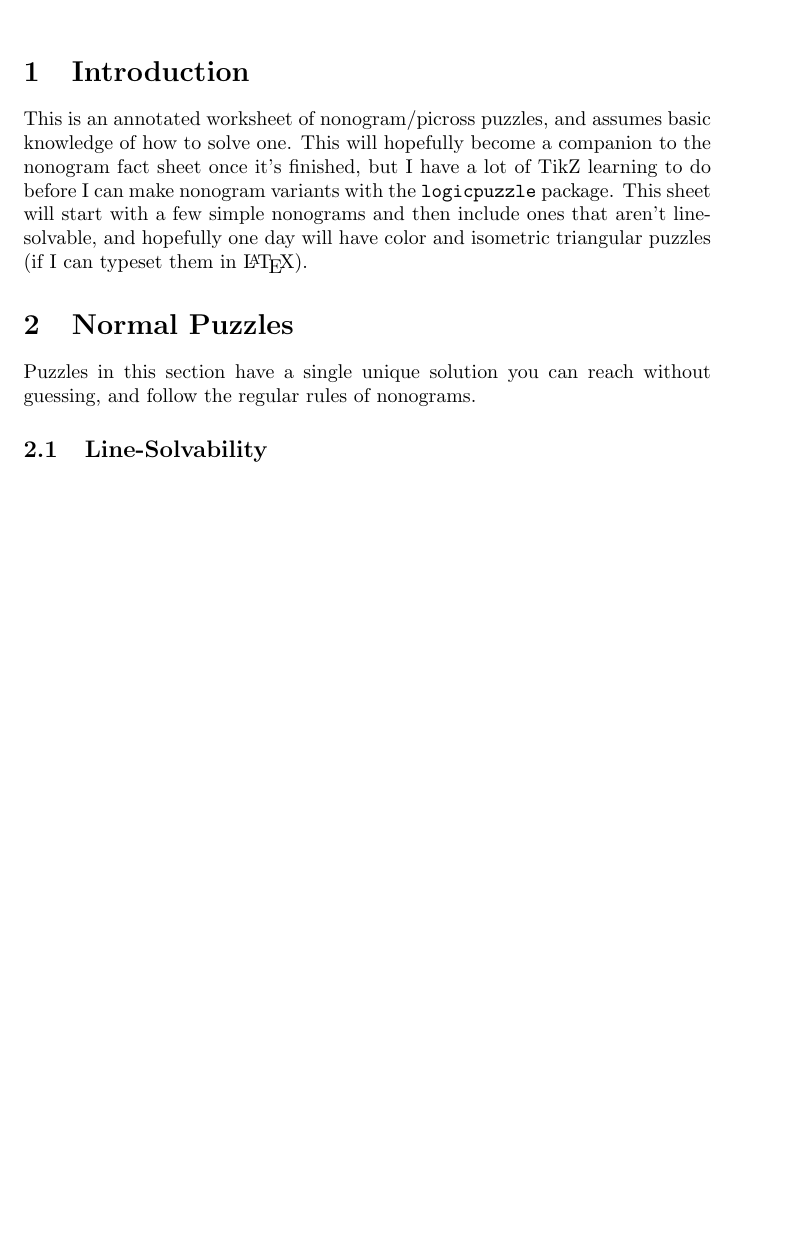
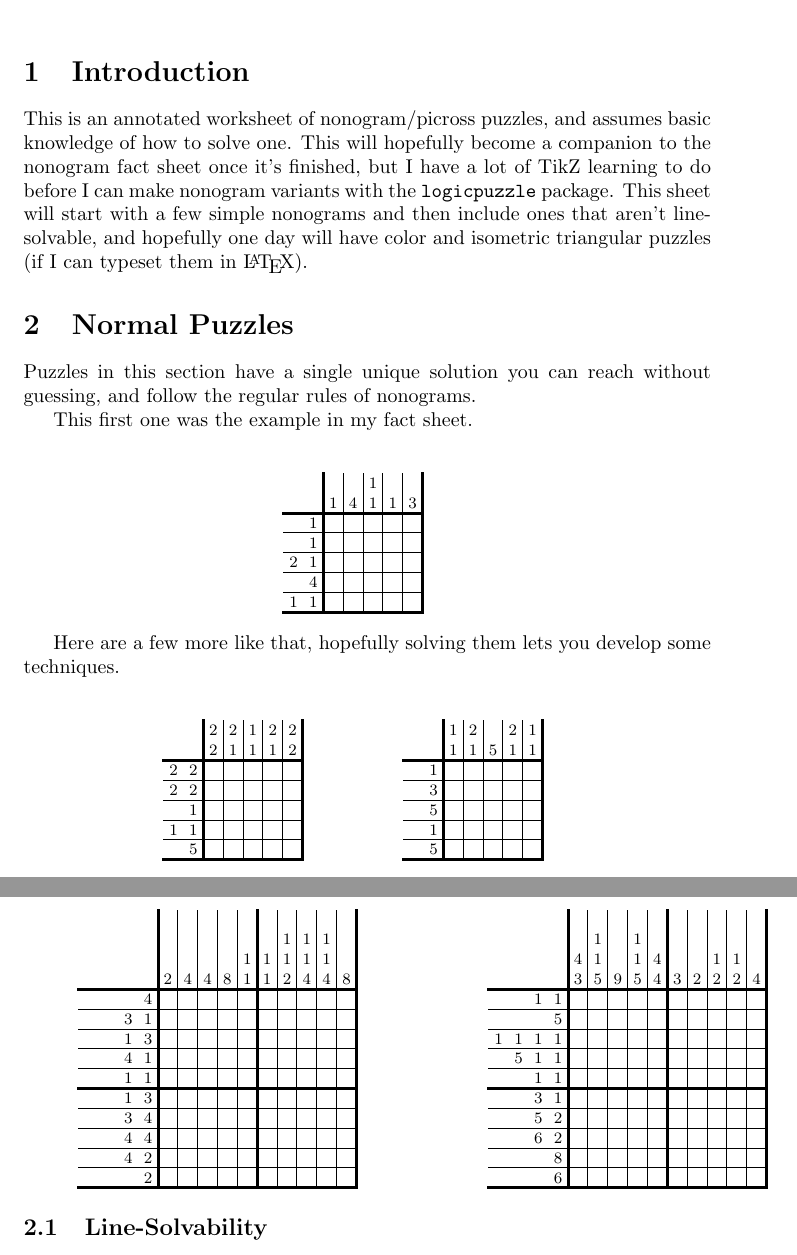
Before and after one commit to MichaelMGadhia/MathFacts, a LaTeX document (NonogramWorsheet.tex): part of the page before the commit and two parts of pages 1 and 2 of 2 after it, the two joined at a grey line, cut so that both start at the same text, the shorter picture padded with empty space. Compiled offline with pdfLaTeX.

Commit message:
Add basic puzzles

```diff
--- a/NonogramWorsheet.tex
+++ b/NonogramWorsheet.tex
@@ -47,6 +47,60 @@ This sheet will start with a few simple nonograms and then include ones that are
 
 Puzzles in this section have a single unique solution you can reach without guessing, and follow the regular rules of nonograms.
 
+This first one was the example in my fact sheet.
+
+\begin{center}
+    % 5x5 dog
+    \begin{nonogram}[rows=5,columns=5,scale=0.35,width=3cm,
+        fontsize=footnotesize,helplines=5,extracells=2]
+
+        \nonogramV{{1,1},{4},{1,2},{1},{1}}
+        \nonogramH{{1},{4},{1,1},{1},{3}}
+
+    \end{nonogram}
+\end{center}
+
+Here are a few more like that, hopefully solving them lets you develop some techniques.
+
+\begin{center}
+    % 5x5 smile
+    \begin{nonogram}[rows=5,columns=5,scale=0.35,width=3cm,
+        fontsize=footnotesize,helplines=5,extracells=2]
+
+        \nonogramV{{5},{1,1},{1},{2,2},{2,2}}
+        \nonogramH{{2,2},{1,2},{1,1},{1,2},{2,2}}
+
+    \end{nonogram}
+    \hspace{1cm}
+    % 5x5 tree
+    \begin{nonogram}[rows=5,columns=5,scale=0.35,width=3cm,
+        fontsize=footnotesize,helplines=5,extracells=2]
+
+        \nonogramV{{5},{1},{5},{3},{1}}
+        \nonogramH{{1,1},{1,2},{5},{1,2},{1,1}}
+
+    \end{nonogram}
+
+    % 10x10 music note
+    \begin{nonogram}[rows=10,columns=10,scale=0.35,width=3cm,
+        fontsize=footnotesize,helplines=5,extracells=4]
+
+        \nonogramV{{2},{2,4},{4,4},{4,3},{3,1},{1,1},{1,4},{3,1},{1,3},{4}}
+        \nonogramH{{2},{4},{4},{8},{1,1},{1,1},{2,1,1},{4,1,1},{4,1,1},{8}}
+
+    \end{nonogram}
+    \hspace{4cm}
+    % 10x10 cat
+    \begin{nonogram}[rows=10,columns=10,scale=0.35,width=3cm,
+        fontsize=footnotesize,helplines=5,extracells=4]
+
+        \nonogramV{{6},{8},{2,6},{2,5},{1,3},{1,1},{1,1,5},{1,1,1,1},{5},{1,1}}
+        \nonogramH{{3,4},{5,1,1},{9},{5,1,1},{4,4},{3},{2},{2,1},{2,1},{4}}
+        \puzzlestrut
+
+    \end{nonogram}
+\end{center}
+
 \subsection{Line-Solvability}
 
 These are still regular puzzles, but looking at one line at a time is not enough to solve them.
```
